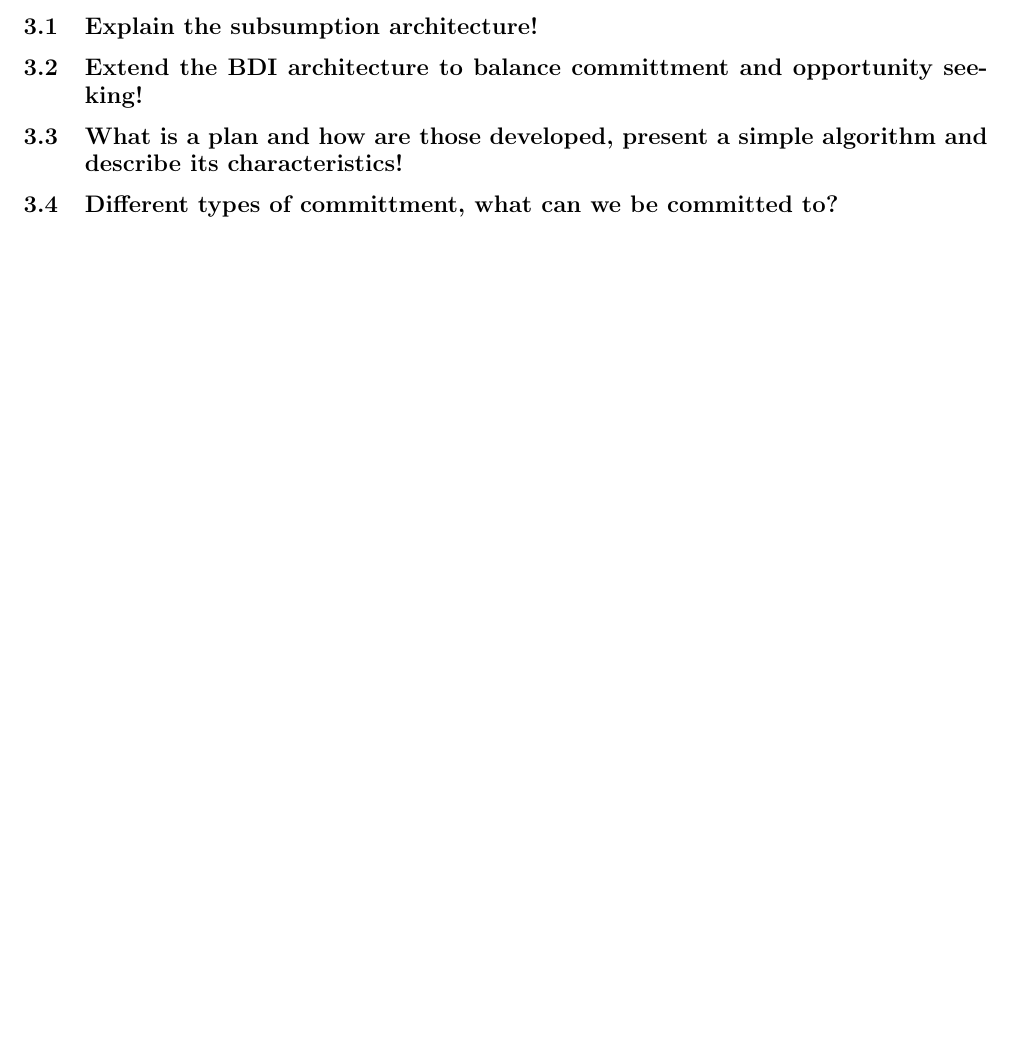
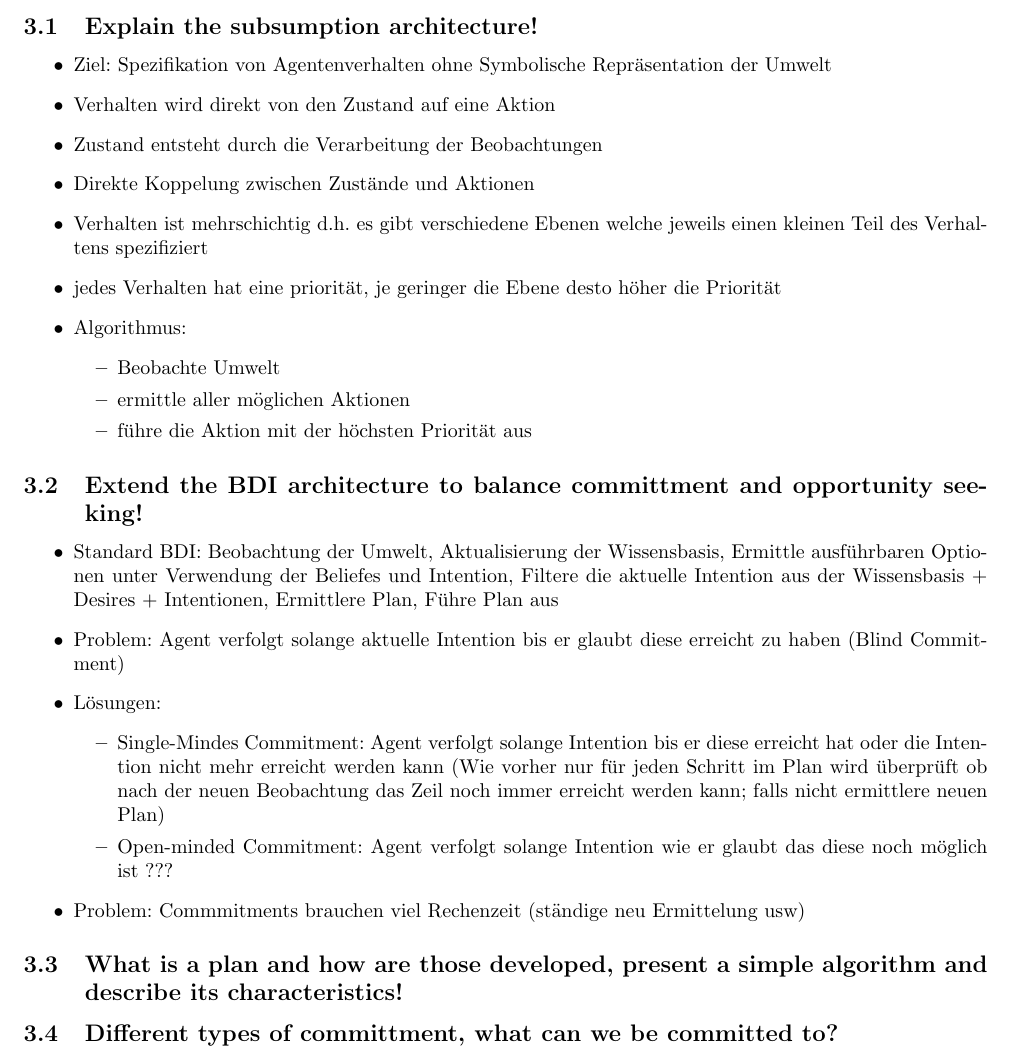
Before and after one commit to Obererpel/mas_fragen, a LaTeX document (mas_fragen.tex, which reads chap/03_plans.tex): part of page 4 of 14, cut so that both start at the same text, the shorter picture padded with empty space. Compiled offline with pdfLaTeX.

Commit message:
bisschen bdi

```diff
--- a/chap/03_plans.tex
+++ b/chap/03_plans.tex
@@ -1,8 +1,30 @@
 \section{Plans}
 \subsection{Explain the subsumption architecture!}
-%TODO Explain the subsumption architecture!
+\begin{itemize}
+	\item Ziel: Spezifikation von Agentenverhalten ohne Symbolische Repräsentation der Umwelt
+	\item Verhalten wird direkt von den Zustand auf eine Aktion
+	\item Zustand entsteht durch die Verarbeitung der Beobachtungen
+	\item Direkte Koppelung zwischen Zustände und Aktionen
+	\item Verhalten ist mehrschichtig d.h. es gibt verschiedene Ebenen welche jeweils einen kleinen Teil des Verhaltens spezifiziert
+	\item jedes Verhalten hat eine priorität, je geringer die Ebene desto höher die Priorität
+	\item Algorithmus:
+	\begin{itemize}
+		\item Beobachte Umwelt
+		\item ermittle aller möglichen Aktionen
+		\item führe die Aktion mit der höchsten Priorität aus
+	\end{itemize}
+\end{itemize}
 \subsection{Extend the BDI architecture to balance committment and opportunity seeking!}
-%TODO Extend the BDI architecture to balance committment and opportunity seeking!
+\begin{itemize}
+	\item Standard BDI: Beobachtung der Umwelt, Aktualisierung der Wissensbasis, Ermittle ausführbaren Optionen unter Verwendung der Beliefes und Intention, Filtere die aktuelle Intention aus der Wissensbasis + Desires + Intentionen, Ermittlere Plan, Führe Plan aus
+	\item Problem: Agent verfolgt solange aktuelle Intention bis er glaubt diese erreicht zu haben (Blind Commitment)
+	\item Lösungen:
+	\begin{itemize}
+		\item Single-Mindes Commitment: Agent verfolgt solange Intention bis er diese erreicht hat oder die Intention nicht mehr erreicht werden kann (Wie vorher nur für jeden Schritt im Plan wird überprüft ob nach der neuen Beobachtung das Zeil noch immer erreicht werden kann; falls nicht ermittlere neuen Plan)
+		\item Open-minded Commitment: Agent verfolgt solange Intention wie er glaubt das diese noch möglich ist ???
+	\end{itemize}
+	\item Problem: Commmitments brauchen viel Rechenzeit (ständige neu Ermittelung usw)
+\end{itemize}
 \subsection{What is a plan and how are those developed, present a simple algorithm and describe its characteristics!}
 %TODO What is a plan and how are those developed, present a simple algorithm and describe its characteristics!
 \subsection{Different types of committment, what can we be committed to?}
```
Also changed, not shown: mas_fragen.pdf.
